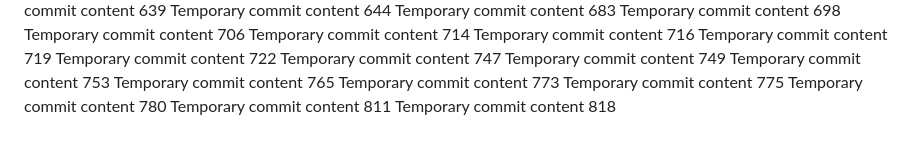
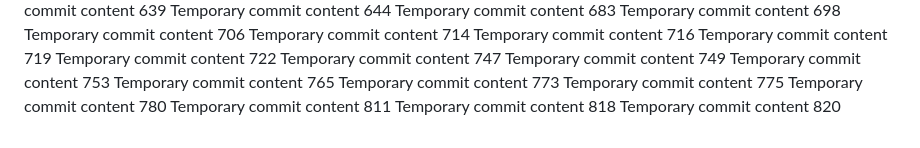
Before and after one commit to Antol8008/GIT, a Markdown page: report.md, the part around the change. Drawn GitHub-style.

```diff
--- a/report.md
+++ b/report.md
@@ -177,3 +177,4 @@ Temporary commit content 775
 Temporary commit content 780
 Temporary commit content 811
 Temporary commit content 818
+Temporary commit content 820
```
